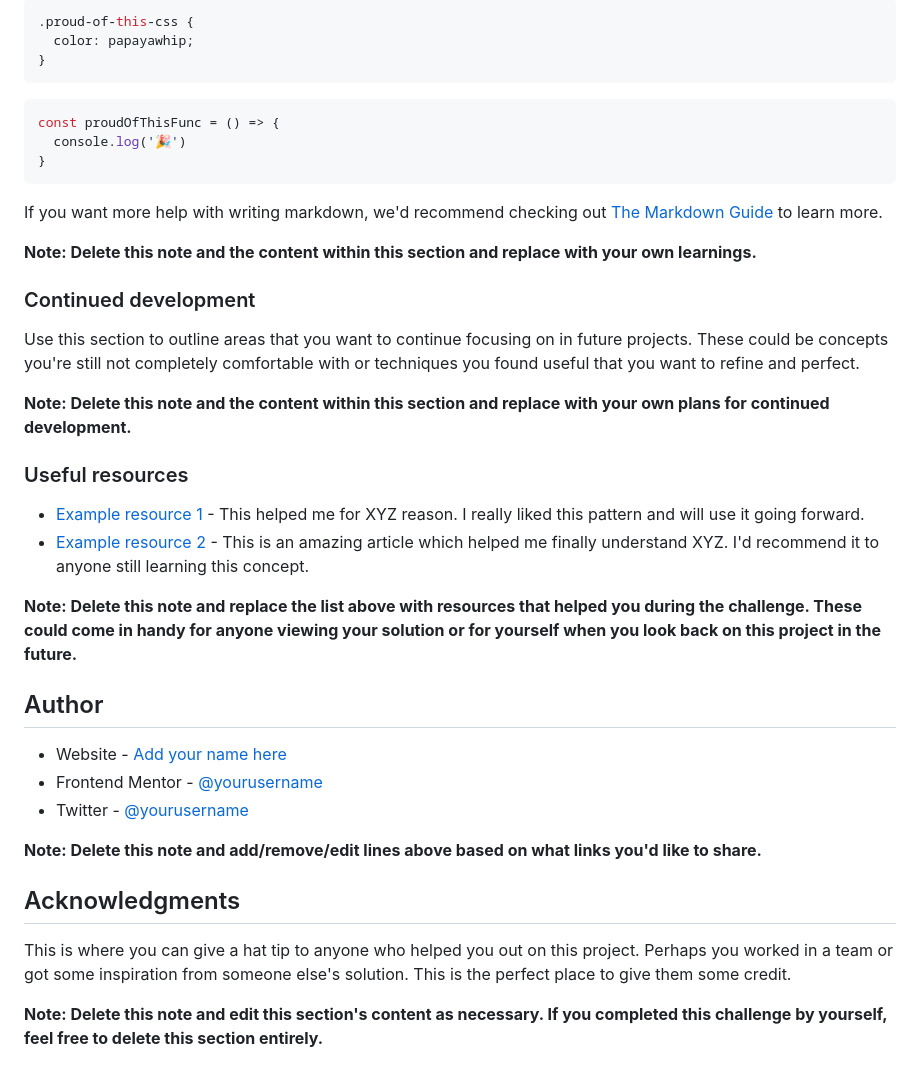
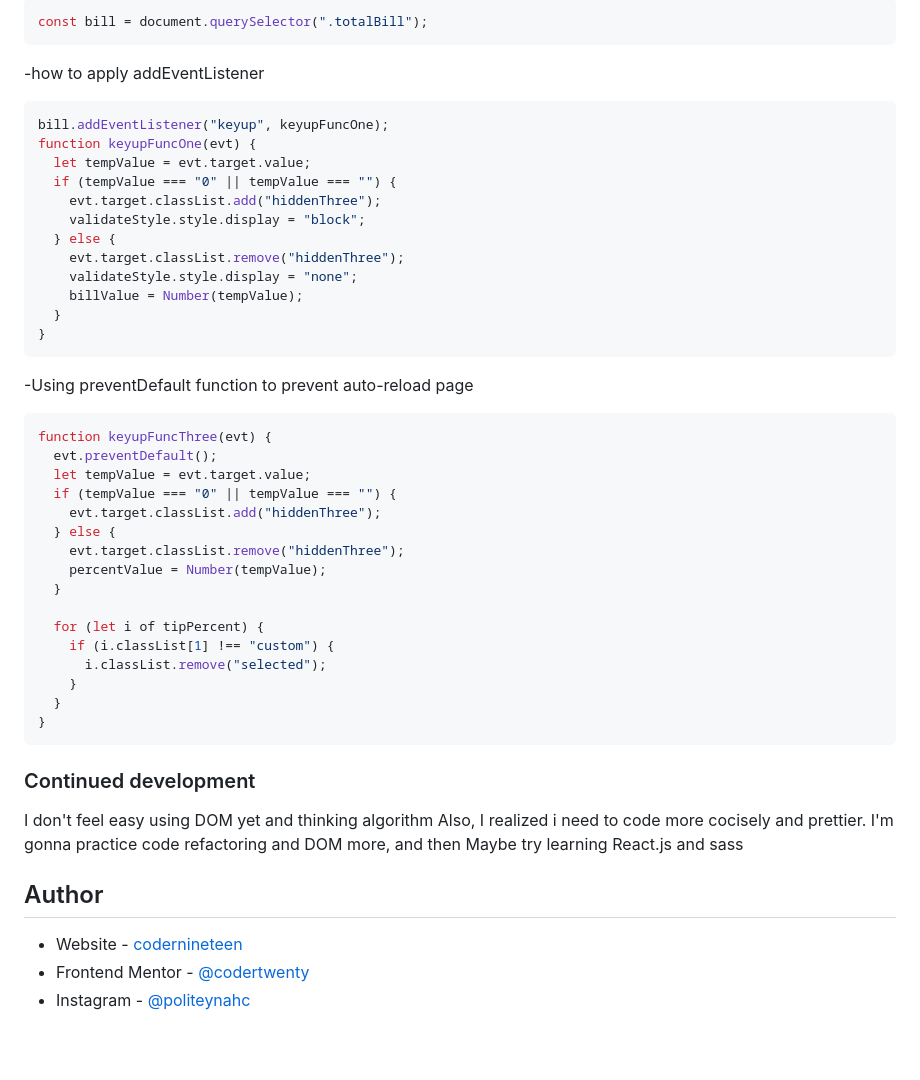
Before and after one commit to codernineteen/tip-caculator-app, a Markdown page: README.md, the part around the change printed below. Rendered like a GitHub page; blank space fills up the shorter version.

````diff
--- a/README.md
+++ b/README.md
@@ -71,42 +53,55 @@ To see how you can add code snippets, see below:
 ```
-```css
-.proud-of-this-css {
-  color: papayawhip;
-}
+
+```js
+const bill = document.querySelector(".totalBill");
 ```
+
+-how to apply addEventListener
+
 ```js
-const proudOfThisFunc = () => {
-  console.log('🎉')
+bill.addEventListener("keyup", keyupFuncOne);
+function keyupFuncOne(evt) {
+  let tempValue = evt.target.value;
+  if (tempValue === "0" || tempValue === "") {
+    evt.target.classList.add("hiddenThree");
+    validateStyle.style.display = "block";
+  } else {
+    evt.target.classList.remove("hiddenThree");
+    validateStyle.style.display = "none";
+    billValue = Number(tempValue);
+  }
 }
 ```
 
-If you want more help with writing markdown, we'd recommend checking out [The Markdown Guide](https://www.markdownguide.org/) to learn more.
+-Using preventDefault function to prevent auto-reload page
 
-**Note: Delete this note and the content within this section and replace with your own learnings.**
+```js
+function keyupFuncThree(evt) {
+  evt.preventDefault();
+  let tempValue = evt.target.value;
+  if (tempValue === "0" || tempValue === "") {
+    evt.target.classList.add("hiddenThree");
+  } else {
+    evt.target.classList.remove("hiddenThree");
+    percentValue = Number(tempValue);
+  }
+
+  for (let i of tipPercent) {
+    if (i.classList[1] !== "custom") {
+      i.classList.remove("selected");
+    }
+  }
+}
+```
 
 ### Continued development
 
-Use this section to outline areas that you want to continue focusing on in future projects. These could be concepts you're still not completely comfortable with or techniques you found useful that you want to refine and perfect.
-
-**Note: Delete this note and the content within this section and replace with your own plans for continued development.**
-
-### Useful resources
-
-- [Example resource 1](https://www.example.com) - This helped me for XYZ reason. I really liked this pattern and will use it going forward.
-- [Example resource 2](https://www.example.com) - This is an amazing article which helped me finally understand XYZ. I'd recommend it to anyone still learning this concept.
-
-**Note: Delete this note and replace the list above with resources that helped you during the challenge. These could come in handy for anyone viewing your solution or for yourself when you look back on this project in the future.**
+I don't feel easy using DOM yet and thinking algorithm
+Also, I realized i need to code more cocisely and prettier.
+I'm gonna practice code refactoring and DOM more, and then Maybe try learning React.js and sass
 
 ## Author
 
-- Website - [Add your name here](https://www.your-site.com)
-- Frontend Mentor - [@yourusername](https://www.frontendmentor.io/profile/yourusername)
-- Twitter - [@yourusername](https://www.twitter.com/yourusername)
-
-**Note: Delete this note and add/remove/edit lines above based on what links you'd like to share.**
-
-## Acknowledgments
-
-This is where you can give a hat tip to anyone who helped you out on this project. Perhaps you worked in a team or got some inspiration from someone else's solution. This is the perfect place to give them some credit.
-
-**Note: Delete this note and edit this section's content as necessary. If you completed this challenge by yourself, feel free to delete this section entirely.**
+- Website - [codernineteen](https://codernineteen.github.io/)
+- Frontend Mentor - [@codertwenty](https://www.frontendmentor.io/profile/codertwenty)
+- Instagram - [@politeynahc](https://www.twitter.com/politeynahc)
````
Also changed, not shown: other parts of README.md (+14 -32 lines), images/sc1.png (added), images/sc2.png (added), images/sc3.png (added).
